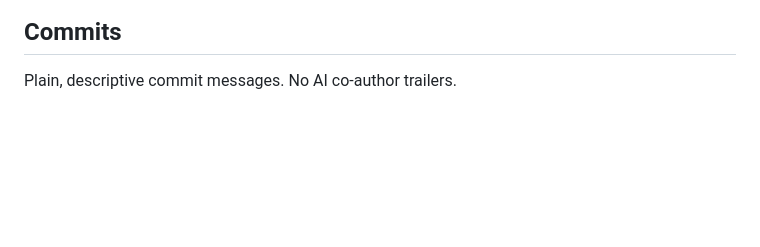
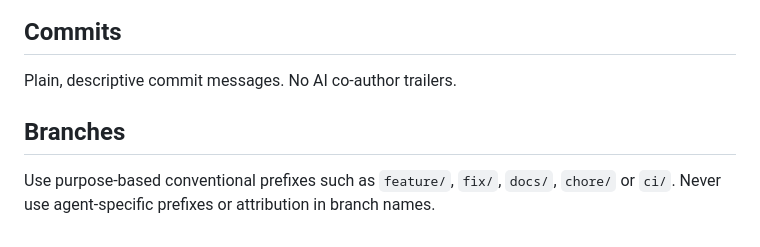
Before and after one commit to Tuquina/nuestra-medicina-personal, a Markdown page: AGENTS.md, the part around the change. Rendered like a GitHub page; blank space fills up the shorter version.

Commit message:
docs(workflow): define branch naming convention

```diff
--- a/AGENTS.md
+++ b/AGENTS.md
@@ -105,3 +105,9 @@ docker run --rm -v "$(pwd)/frontend":/app -w /app node:20-alpine \
 ## Commits
 
 Plain, descriptive commit messages. No AI co-author trailers.
+
+## Branches
+
+Use purpose-based conventional prefixes such as `feature/`, `fix/`, `docs/`,
+`chore/` or `ci/`. Never use agent-specific prefixes or attribution in branch
+names.
```
